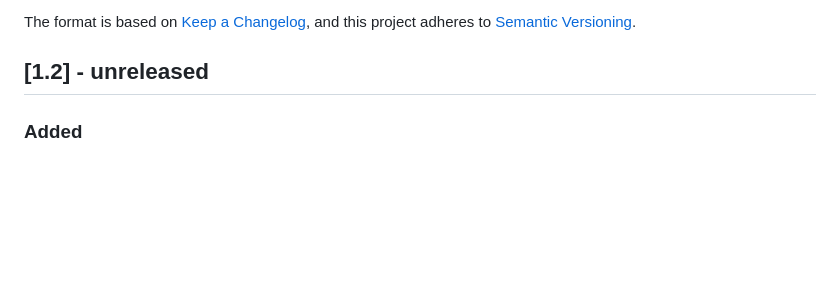
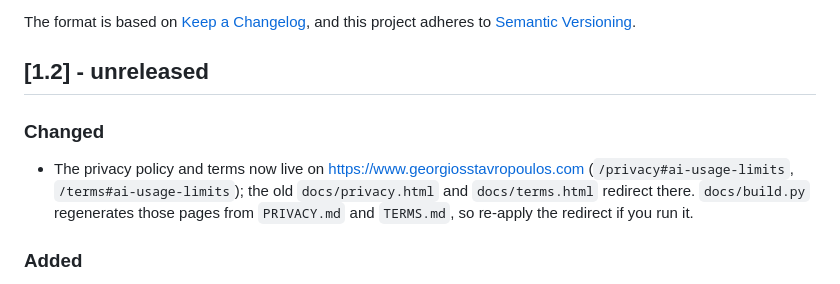
Before and after one commit to stavrop/ai-usage-limits, a Markdown page: CHANGELOG.md, the part around the change. GitHub-like rendering; blank space fills up the shorter version.

Commit message:
Changelog: privacy policy and terms moved to georgiosstavropoulos.com
Co-Authored-By: Claude Sonnet 5.5 <noreply@anthropic.com>
Claude-Session: https://claude.ai/code/session_015d4ggUdY8iuFe78gwgBa4X

```diff
--- a/CHANGELOG.md
+++ b/CHANGELOG.md
@@ -6,6 +6,9 @@ The format is based on [Keep a Changelog](https://keepachangelog.com/en/1.1.0/),
 and this project adheres to [Semantic Versioning](https://semver.org/spec/v2.0.0.html).
 
 ## [1.2] - unreleased
+
+### Changed
+- The privacy policy and terms now live on https://www.georgiosstavropoulos.com (`/privacy#ai-usage-limits`, `/terms#ai-usage-limits`); the old `docs/privacy.html` and `docs/terms.html` redirect there. `docs/build.py` regenerates those pages from `PRIVACY.md` and `TERMS.md`, so re-apply the redirect if you run it.
 
 ### Added
 - **Tip jar.** Three one-off in-app purchases (Buy me a coffee / a pizza /
```
